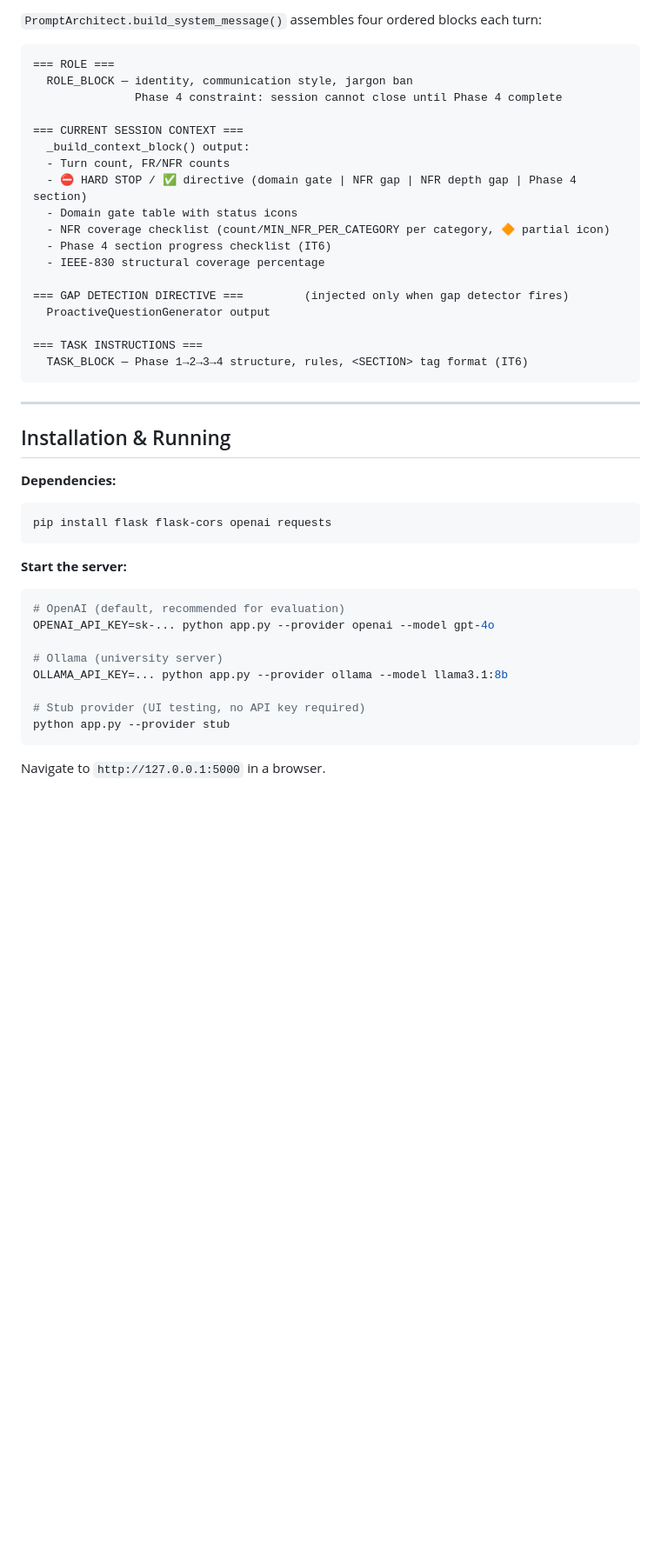
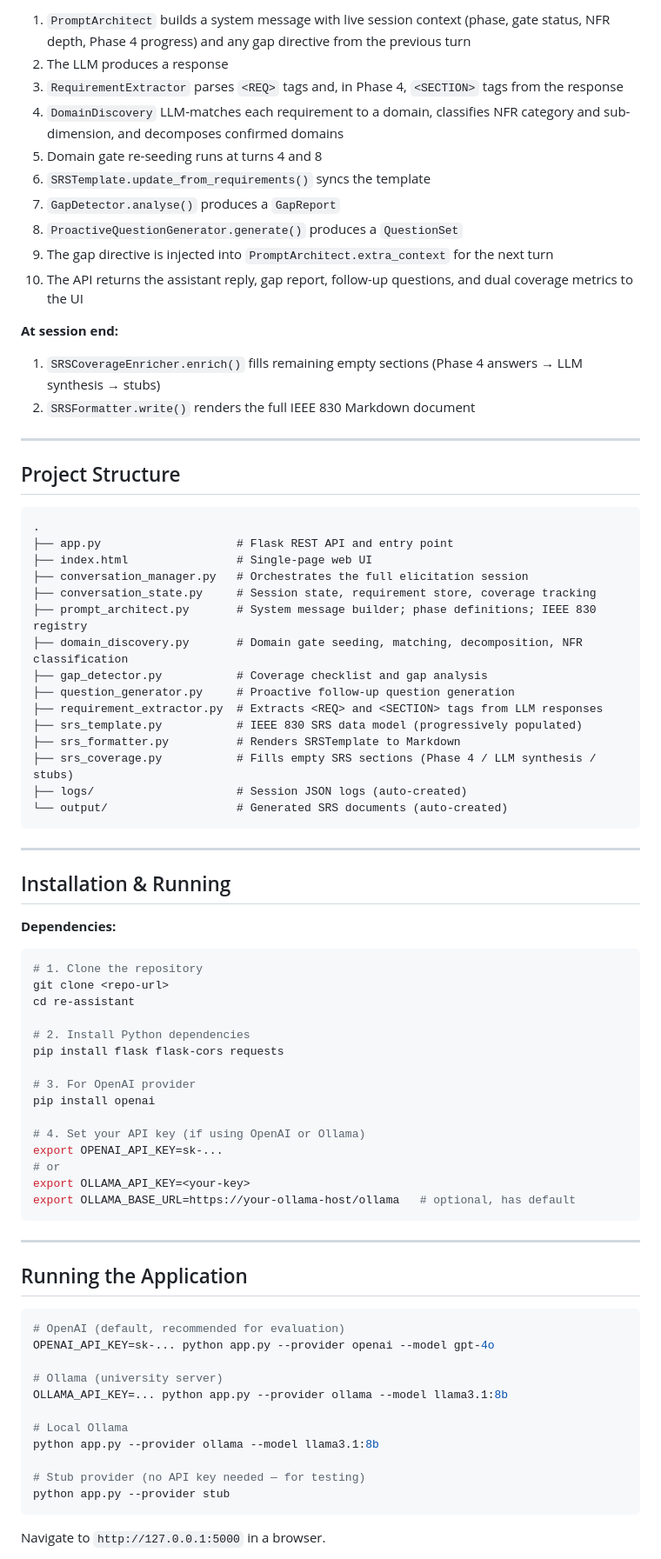
Before and after one commit to llm-based-RE-Assistant/llm-re-assistant, a Markdown page: README.md, the part around one of its changes. Shown at 87% size. Rendered like a GitHub page; blank space fills up the shorter version.

````diff
--- a/README.md
+++ b/README.md
@@ -151,25 +93,40 @@ logs/                               ← JSON session logs (per-session, per-turn
 
-`PromptArchitect.build_system_message()` assembles four ordered blocks each turn:
+1. `PromptArchitect` builds a system message with live session context (phase, gate status, NFR depth, Phase 4 progress) and any gap directive from the previous turn
+2. The LLM produces a response
+3. `RequirementExtractor` parses `<REQ>` tags and, in Phase 4, `<SECTION>` tags from the response
+4. `DomainDiscovery` LLM-matches each requirement to a domain, classifies NFR category and sub-dimension, and decomposes confirmed domains
+5. Domain gate re-seeding runs at turns 4 and 8
+6. `SRSTemplate.update_from_requirements()` syncs the template
+7. `GapDetector.analyse()` produces a `GapReport`
+8. `ProactiveQuestionGenerator.generate()` produces a `QuestionSet`
+9. The gap directive is injected into `PromptArchitect.extra_context` for the next turn
+10. The API returns the assistant reply, gap report, follow-up questions, and dual coverage metrics to the UI
+
+**At session end:**
+
+1. `SRSCoverageEnricher.enrich()` fills remaining empty sections (Phase 4 answers → LLM synthesis → stubs)
+2. `SRSFormatter.write()` renders the full IEEE 830 Markdown document
+
+---
+
+## Project Structure
 
 ```
-=== ROLE ===
-  ROLE_BLOCK — identity, communication style, jargon ban
-               Phase 4 constraint: session cannot close until Phase 4 complete
-
-=== CURRENT SESSION CONTEXT ===
-  _build_context_block() output:
-  - Turn count, FR/NFR counts
-  - ⛔ HARD STOP / ✅ directive (domain gate | NFR gap | NFR depth gap | Phase 4 section)
-  - Domain gate table with status icons
-  - NFR coverage checklist (count/MIN_NFR_PER_CATEGORY per category, 🔶 partial icon)
-  - Phase 4 section progress checklist (IT6)
-  - IEEE-830 structural coverage percentage
-
-=== GAP DETECTION DIRECTIVE ===         (injected only when gap detector fires)
-  ProactiveQuestionGenerator output
-
-=== TASK INSTRUCTIONS ===
-  TASK_BLOCK — Phase 1→2→3→4 structure, rules, <SECTION> tag format (IT6)
+.
+├── app.py                    # Flask REST API and entry point
+├── index.html                # Single-page web UI
+├── conversation_manager.py   # Orchestrates the full elicitation session
+├── conversation_state.py     # Session state, requirement store, coverage tracking
+├── prompt_architect.py       # System message builder; phase definitions; IEEE 830 registry
+├── domain_discovery.py       # Domain gate seeding, matching, decomposition, NFR classification
+├── gap_detector.py           # Coverage checklist and gap analysis
+├── question_generator.py     # Proactive follow-up question generation
+├── requirement_extractor.py  # Extracts <REQ> and <SECTION> tags from LLM responses
+├── srs_template.py           # IEEE 830 SRS data model (progressively populated)
+├── srs_formatter.py          # Renders SRSTemplate to Markdown
+├── srs_coverage.py           # Fills empty SRS sections (Phase 4 / LLM synthesis / stubs)
+├── logs/                     # Session JSON logs (auto-created)
+└── output/                   # Generated SRS documents (auto-created)
 ```
 
 ---
@@ -179,10 +136,26 @@ logs/                               ← JSON session logs (per-session, per-turn
 **Dependencies:**
 
 ```bash
-pip install flask flask-cors openai requests
+# 1. Clone the repository
+git clone <repo-url>
+cd re-assistant
+
+# 2. Install Python dependencies
+pip install flask flask-cors requests
+
+# 3. For OpenAI provider
+pip install openai
+
+# 4. Set your API key (if using OpenAI or Ollama)
+export OPENAI_API_KEY=sk-...
+# or
+export OLLAMA_API_KEY=<your-key>
+export OLLAMA_BASE_URL=https://your-ollama-host/ollama   # optional, has default
 ```
 
-**Start the server:**
+---
+
+## Running the Application
 
 ```bash
 # OpenAI (default, recommended for evaluation)
@@ -191,7 +164,10 @@ OPENAI_API_KEY=sk-... python app.py --provider openai --model gpt-4o
 # Ollama (university server)
 OLLAMA_API_KEY=... python app.py --provider ollama --model llama3.1:8b
 
-# Stub provider (UI testing, no API key required)
+# Local Ollama
+python app.py --provider ollama --model llama3.1:8b
+
+# Stub provider (no API key needed — for testing)
 python app.py --provider stub
 ```
 
````
Also changed, not shown: other parts of README.md (+378 -287 lines).
